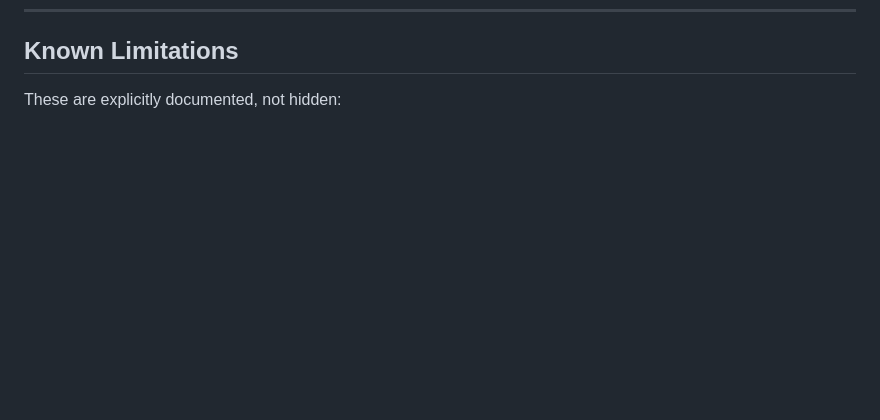
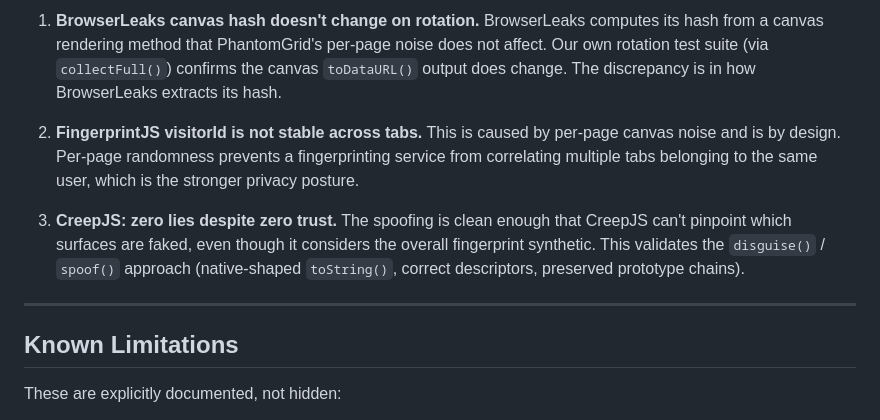
Before and after one commit to alex-hinojosa/duppel, a Markdown page: PHANTOMGRID.md, the part around one of its changes. Drawn GitHub-style; blank space fills up the shorter version.

```diff
--- a/PHANTOMGRID.md
+++ b/PHANTOMGRID.md
@@ -297,3 +353,11 @@ The review loop worked exactly as designed on this bug. I had my hands on the co
+1. **BrowserLeaks canvas hash doesn't change on rotation.** BrowserLeaks computes its hash from a canvas rendering method that PhantomGrid's per-page noise does not affect. Our own rotation test suite (via `collectFull()`) confirms the canvas `toDataURL()` output does change. The discrepancy is in how BrowserLeaks extracts its hash.
+
+2. **FingerprintJS visitorId is not stable across tabs.** This is caused by per-page canvas noise and is by design. Per-page randomness prevents a fingerprinting service from correlating multiple tabs belonging to the same user, which is the stronger privacy posture.
+
+3. **CreepJS: zero lies despite zero trust.** The spoofing is clean enough that CreepJS can't pinpoint which surfaces are faked, even though it considers the overall fingerprint synthetic. This validates the `disguise()` / `spoof()` approach (native-shaped `toString()`, correct descriptors, preserved prototype chains).
+
+---
+
 ## Known Limitations
 
 These are explicitly documented, not hidden:
```
Also changed, not shown: other parts of PHANTOMGRID.md (+56 -0 lines).
